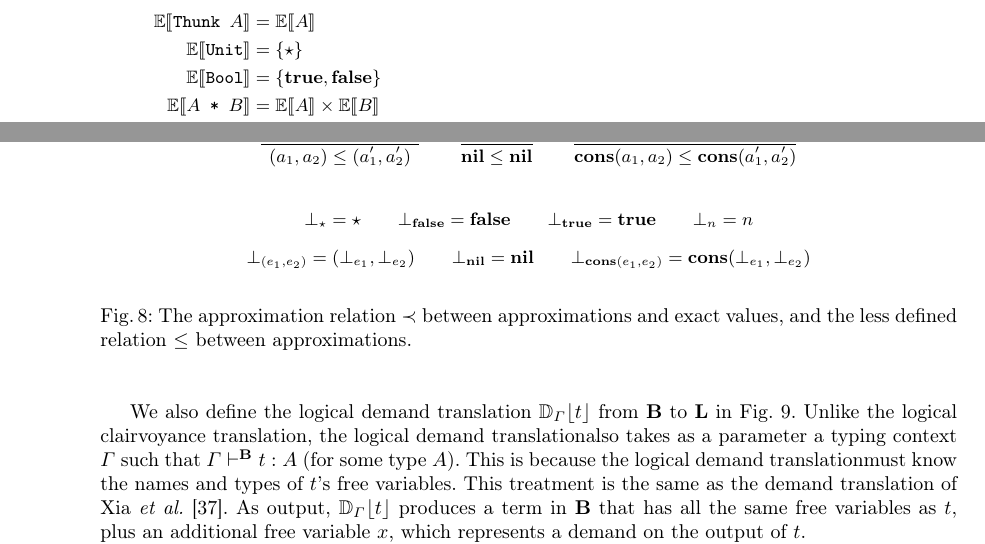
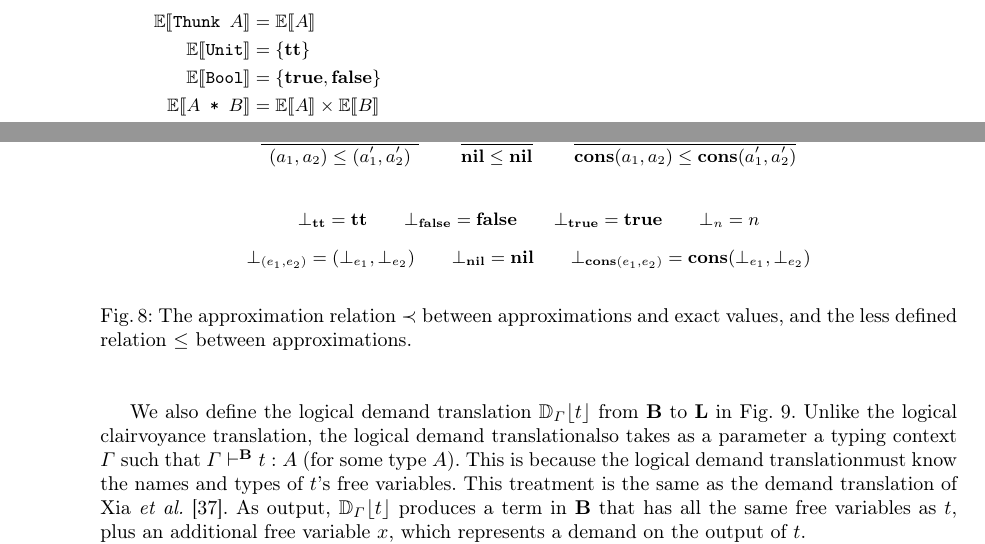
Before and after one commit to heraplem/logical-laziness-agda, a LaTeX paper (paper/paper.tex): two parts of pages 9 and 10 of 24, joined at a grey line, cut so that both start at the same text. Compiled offline with pdfLaTeX.

Commit message:
paper | Change `\star` to `\textbf{tt}`

```diff
--- a/paper/paper.tex
+++ b/paper/paper.tex
@@ -174,7 +174,7 @@
 \newcommand{\SNat}{\N}
 
 % semantic values and operations
-\newcommand{\stt}{\star}
+\newcommand{\stt}{\textbf{tt}}
 \newcommand{\strue}{\textbf{true}}
 \newcommand{\sfalse}{\textbf{false}}
 \newcommand{\sle}[2]{{#1} \leqslant {#2}}
```
